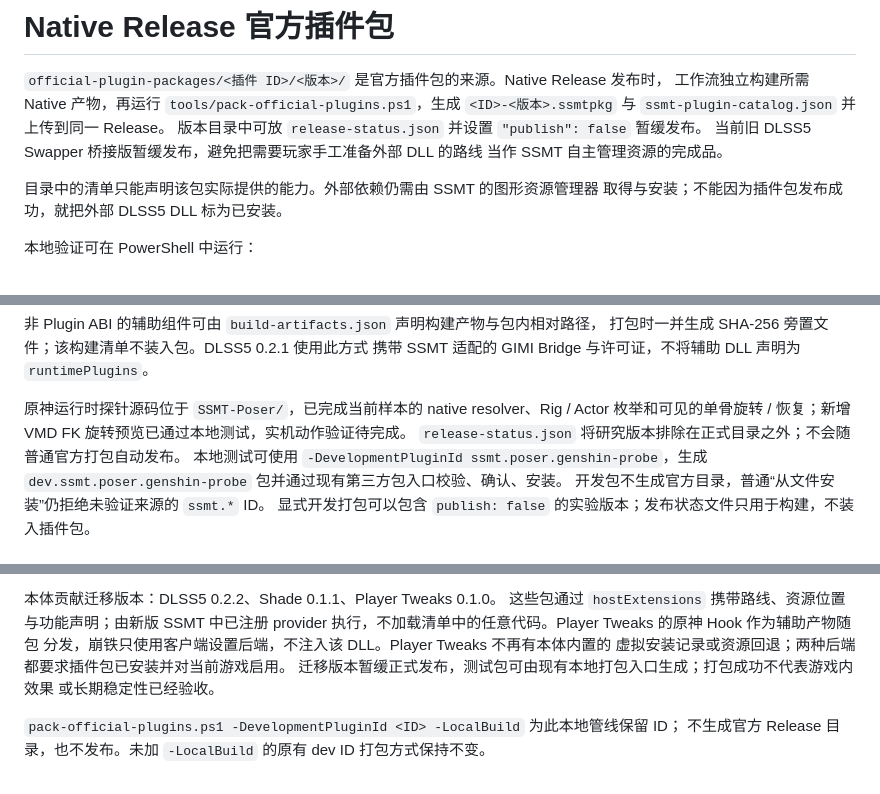
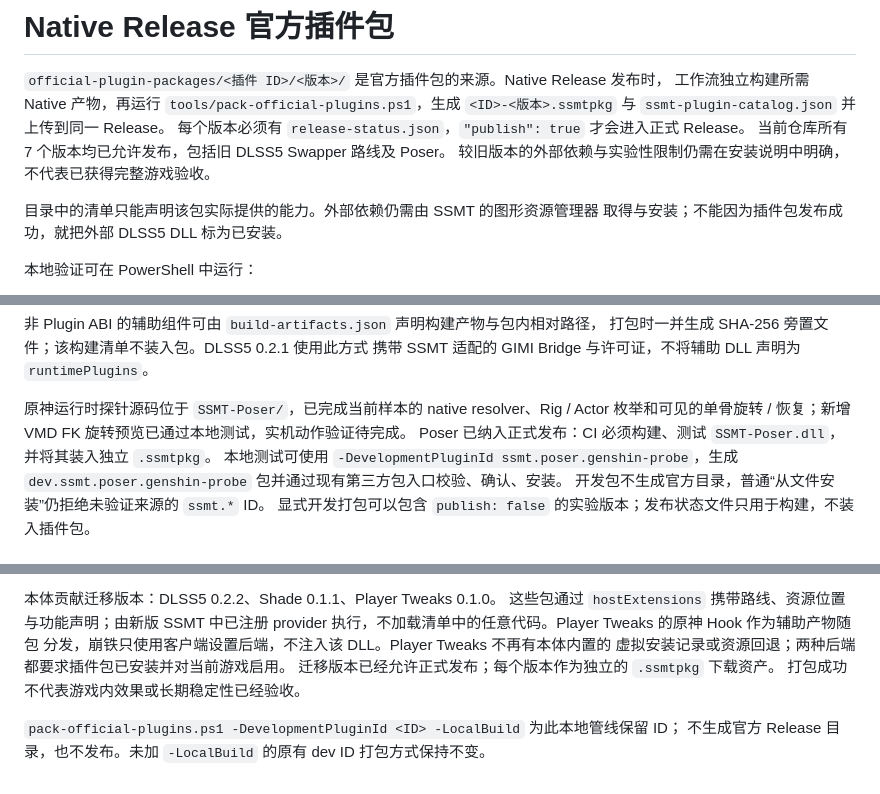
Before and after one commit to Perxenic-Acid/SSMT-Native, a Markdown page: official-plugin-packages/README.md, 3 parts joined by grey strips. Rendered like a GitHub page.

Commit message:
更新插件源目录文档以反映全部版本公开分发

```diff
--- a/official-plugin-packages/README.md
+++ b/official-plugin-packages/README.md
@@ -3,9 +3,9 @@
 `official-plugin-packages/<插件 ID>/<版本>/` 是官方插件包的来源。Native Release 发布时，
 工作流独立构建所需 Native 产物，再运行 `tools/pack-official-plugins.ps1`，生成 `<ID>-<版本>.ssmtpkg`
 与 `ssmt-plugin-catalog.json` 并上传到同一 Release。
-版本目录中可放 `release-status.json` 并设置 `"publish": false` 暂缓发布。
-当前旧 DLSS5 Swapper 桥接版暂缓发布，避免把需要玩家手工准备外部 DLL 的路线
-当作 SSMT 自主管理资源的完成品。
+每个版本必须有 `release-status.json`，`"publish": true` 才会进入正式 Release。
+当前仓库所有 7 个版本均已允许发布，包括旧 DLSS5 Swapper 路线及 Poser。
+较旧版本的外部依赖与实验性限制仍需在安装说明中明确，不代表已获得完整游戏验收。
 
 目录中的清单只能声明该包实际提供的能力。外部依赖仍需由 SSMT 的图形资源管理器
 取得与安装；不能因为插件包发布成功，就把外部 DLSS5 DLL 标为已安装。
@@ -28,7 +28,7 @@
 
 原神运行时探针源码位于 `SSMT-Poser/`，已完成当前样本的 native resolver、Rig / Actor
 枚举和可见的单骨旋转 / 恢复；新增 VMD FK 旋转预览已通过本地测试，实机动作验证待完成。
-`release-status.json` 将研究版本排除在正式目录之外；不会随普通官方打包自动发布。
+Poser 已纳入正式发布：CI 必须构建、测试 `SSMT-Poser.dll`，并将其装入独立 `.ssmtpkg`。
 本地测试可使用 `-DevelopmentPluginId ssmt.poser.genshin-probe`，生成
 `dev.ssmt.poser.genshin-probe` 包并通过现有第三方包入口校验、确认、安装。
 开发包不生成官方目录，普通“从文件安装”仍拒绝未验证来源的 `ssmt.*` ID。
@@ -57,8 +57,8 @@
 provider 执行，不加载清单中的任意代码。Player Tweaks 的原神 Hook 作为辅助产物随包
 分发，崩铁只使用客户端设置后端，不注入该 DLL。Player Tweaks 不再有本体内置的
 虚拟安装记录或资源回退；两种后端都要求插件包已安装并对当前游戏启用。
-迁移版本暂缓正式发布，测试包可由现有本地打包入口生成；打包成功不代表游戏内效果
-或长期稳定性已经验收。
+迁移版本已经允许正式发布；每个版本作为独立的 `.ssmtpkg` 下载资产。
+打包成功不代表游戏内效果或长期稳定性已经验收。
 
 `pack-official-plugins.ps1 -DevelopmentPluginId <ID> -LocalBuild` 为此本地管线保留 ID；
 不生成官方 Release 目录，也不发布。未加 `-LocalBuild` 的原有 dev ID 打包方式保持不变。
```
